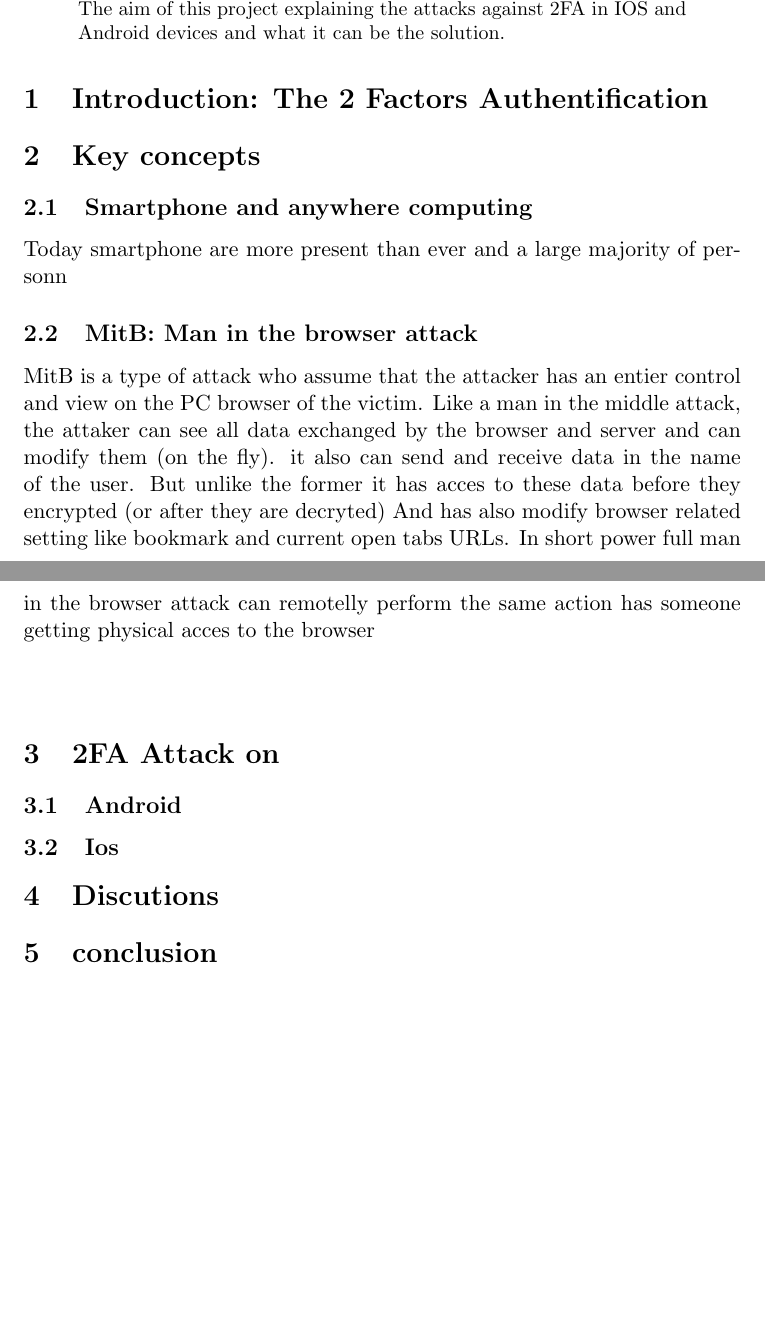
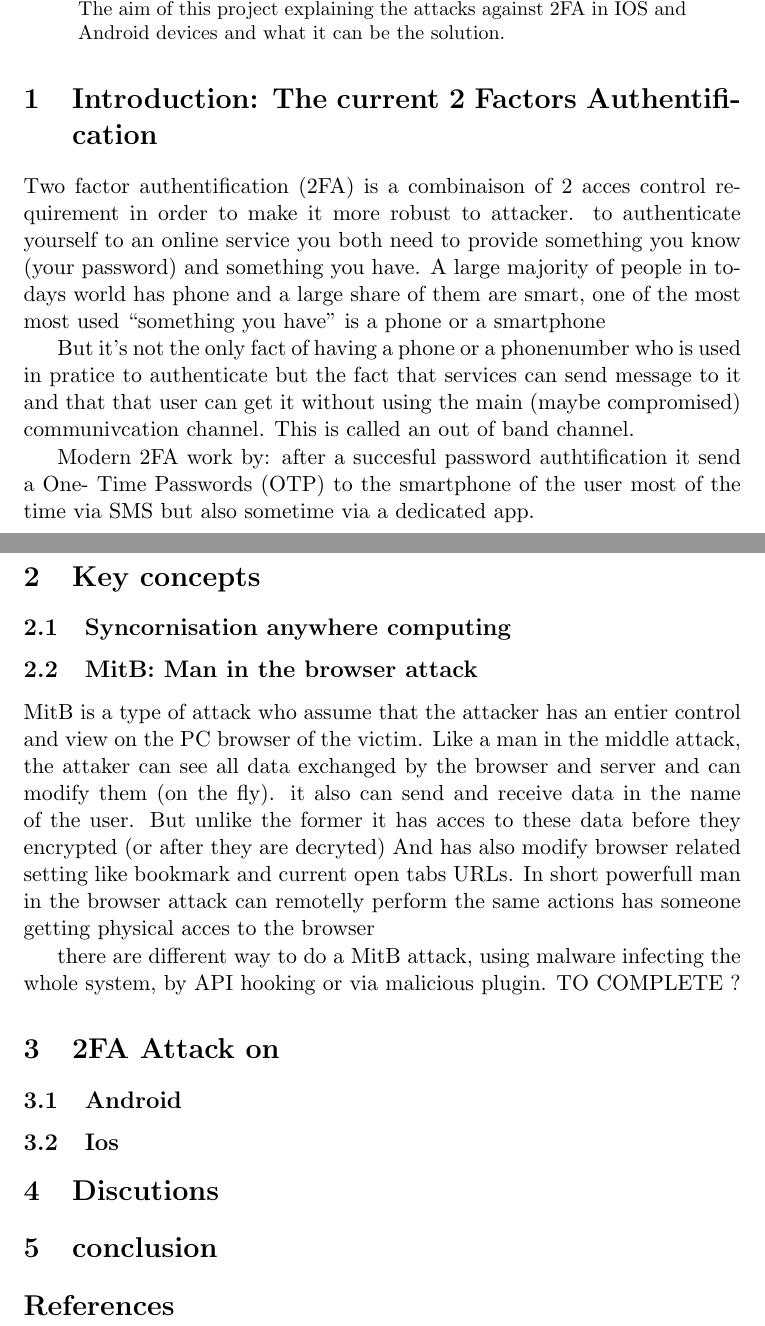
Before and after one commit to robines-wins/Student-Seminar-2FA, a LaTeX paper (2FA_main.tex): two parts of pages 1 and 2 of 2, joined at a grey line, cut so that both start at the same text, the shorter picture padded with empty space. Compiled offline with pdfLaTeX.

Commit message:
Introduction 1st draft over

```diff
--- a/2FA_main.tex
+++ b/2FA_main.tex
@@ -25,19 +25,37 @@
 \begin{document}
 \maketitle
 \begin{abstract}
-  Applications  which  can  be  used  in  different  platforms  now  use  two
+Applications  which  can  be  used  in  different  platforms  now  use  two
 factor authentication (2FA) to allow users to conveniently switch from one platform to another.
 For example, when a user tries to login his gmail, it is not enough to enter correct password (first
 factor), it is also necessary to enter a PIN which is received by an SMS (second factor).  The aim
 of this project explaining the attacks against 2FA in IOS and Android devices and what it can
 be the solution.
 \end{abstract}
-\section{Introduction: The 2 Factors Authentification}
+
+\section{Introduction: The current 2 Factors Authentification}
+
+Two factor authentification (2FA) is a combinaison of 2 acces control requirement in
+order to make it more robust to attacker. to authenticate yourself to an online
+service you both need to provide something you know (your password) and
+something you have.
+A large majority of people in todays world has phone and a large share of
+them are smart, one of the most most used ``something you have''  is a phone or
+a smartphone
+
+But it's not the only fact of having a phone or a phonenumber who is
+used in pratice to authenticate but the fact that services can send message to it and that that
+user can get it without using the main (maybe compromised) communivcation
+channel. This is called an out of band channel.
+
+Modern 2FA work by: after a succesful password authtification it send a One-
+Time Passwords (OTP) to the smartphone of the user most of the time via SMS
+but also sometime via a dedicated app.
 
 %\subsection{2FA: 2 Factors Authentification}
 \section{Key concepts}
-\subsection{Smartphone and anywhere computing}
-Today smartphone are more present than ever and a large majority of personn
+\subsection{Syncornisation anywhere computing}
+
 \subsection{MitB: Man in the browser attack}
 MitB is a type of attack who assume that the attacker has an entier control and
 view on the PC browser of the victim. Like a man in the middle attack, the attaker can see all data
@@ -45,10 +63,11 @@ exchanged by the browser and server and can modify them (on the fly). it also ca
 data in the name of the user.
 But unlike the former it has acces to these data before they encrypted (or after they are decryted)
 And has also modify browser related setting like bookmark and current open tabs
-URLs. In short power full man in the browser attack can remotelly perform the same action
+URLs. In short powerfull man in the browser attack can remotelly perform the same actions
 has someone getting physical acces to the browser
-\paragraph{}
 
+there are different way to do a MitB attack, using malware infecting the whole
+system, by API hooking or via malicious plugin. TO COMPLETE ?
 \section{2FA Attack on }
 \subsection{Android}
 \subsection{Ios}
```
Also changed, not shown: ref.bib (added, +23 -0 lines), 2FA_main.pdf, 2FA_main.tex (5 more changed lines).
